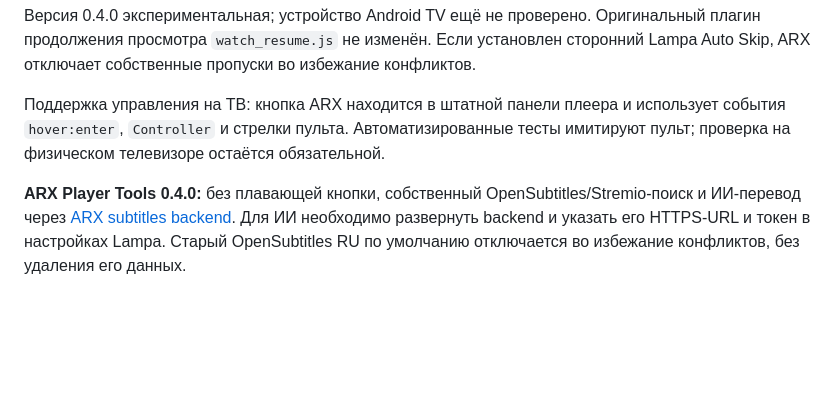
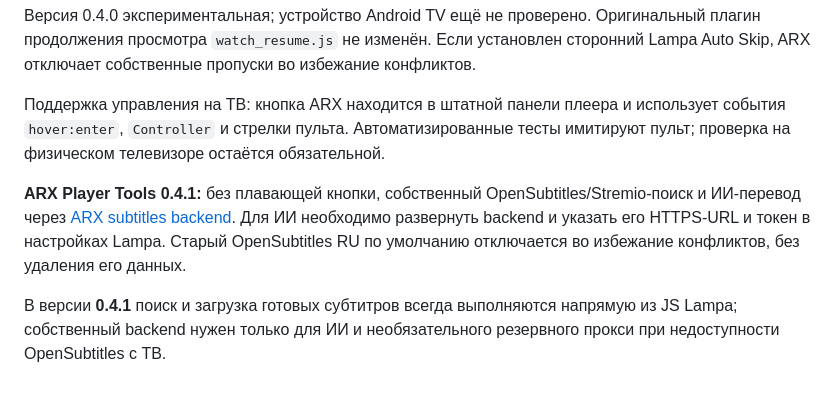
Before and after one commit to ARST113/lampa-watch-resume, a Markdown page: README.md, the part around the change. GitHub-like rendering; blank space fills up the shorter version.

Commit message:
docs: clarify direct OpenSubtitles client architecture and optional AI/CORS proxy

```diff
--- a/README.md
+++ b/README.md
@@ -54,4 +54,6 @@ Nova Skin не требуется и не используется.
 
 Поддержка управления на ТВ: кнопка ARX находится в штатной панели плеера и использует события `hover:enter`, `Controller` и стрелки пульта. Автоматизированные тесты имитируют пульт; проверка на физическом телевизоре остаётся обязательной.
 
-**ARX Player Tools 0.4.0:** без плавающей кнопки, собственный OpenSubtitles/Stremio-поиск и ИИ-перевод через [ARX subtitles backend](arx-subtitles-server/README.md). Для ИИ необходимо развернуть backend и указать его HTTPS-URL и токен в настройках Lampa. Старый OpenSubtitles RU по умолчанию отключается во избежание конфликтов, без удаления его данных.
+**ARX Player Tools 0.4.1:** без плавающей кнопки, собственный OpenSubtitles/Stremio-поиск и ИИ-перевод через [ARX subtitles backend](arx-subtitles-server/README.md). Для ИИ необходимо развернуть backend и указать его HTTPS-URL и токен в настройках Lampa. Старый OpenSubtitles RU по умолчанию отключается во избежание конфликтов, без удаления его данных.
+
+В версии **0.4.1** поиск и загрузка готовых субтитров всегда выполняются напрямую из JS Lampa; собственный backend нужен только для ИИ и необязательного резервного прокси при недоступности OpenSubtitles с ТВ.
```
